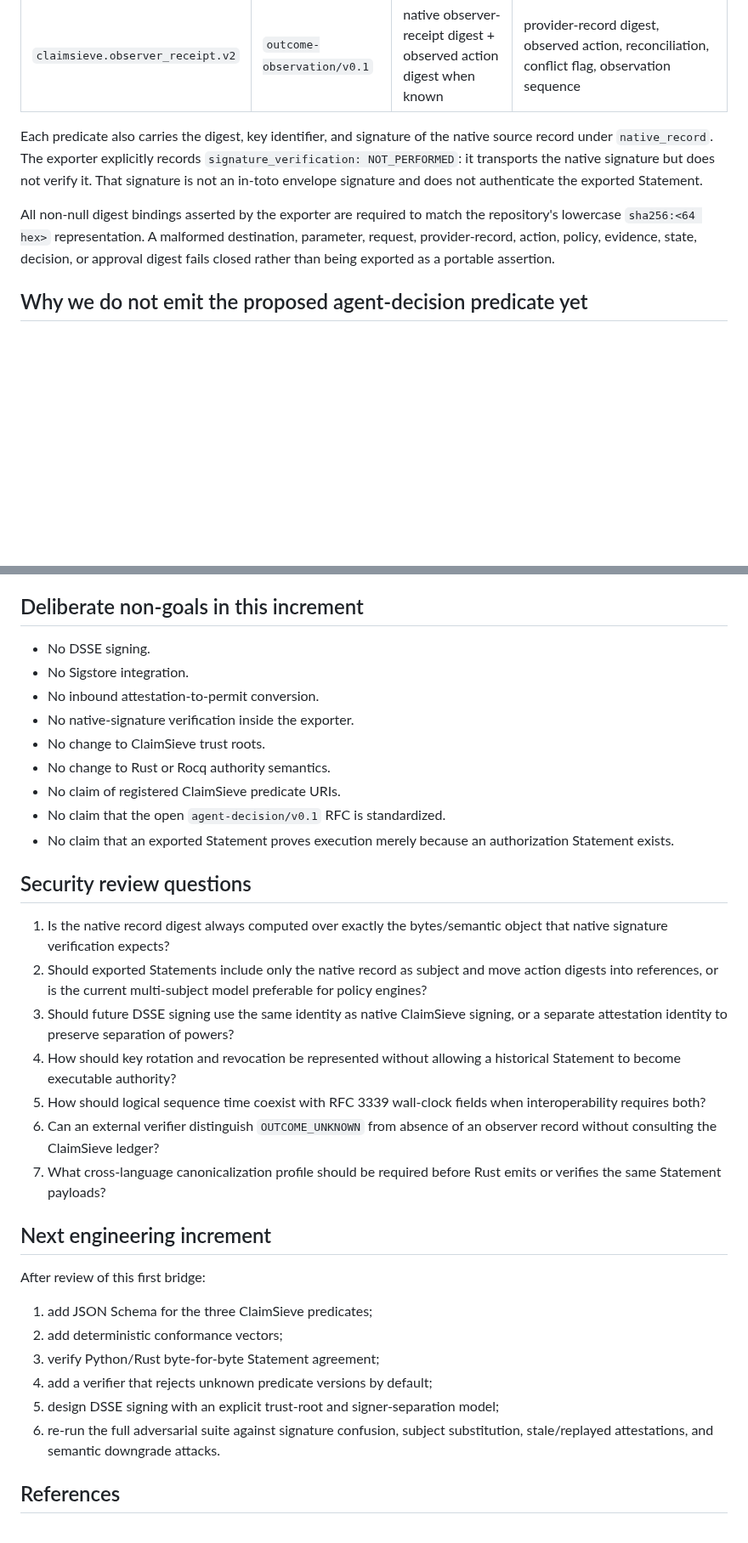
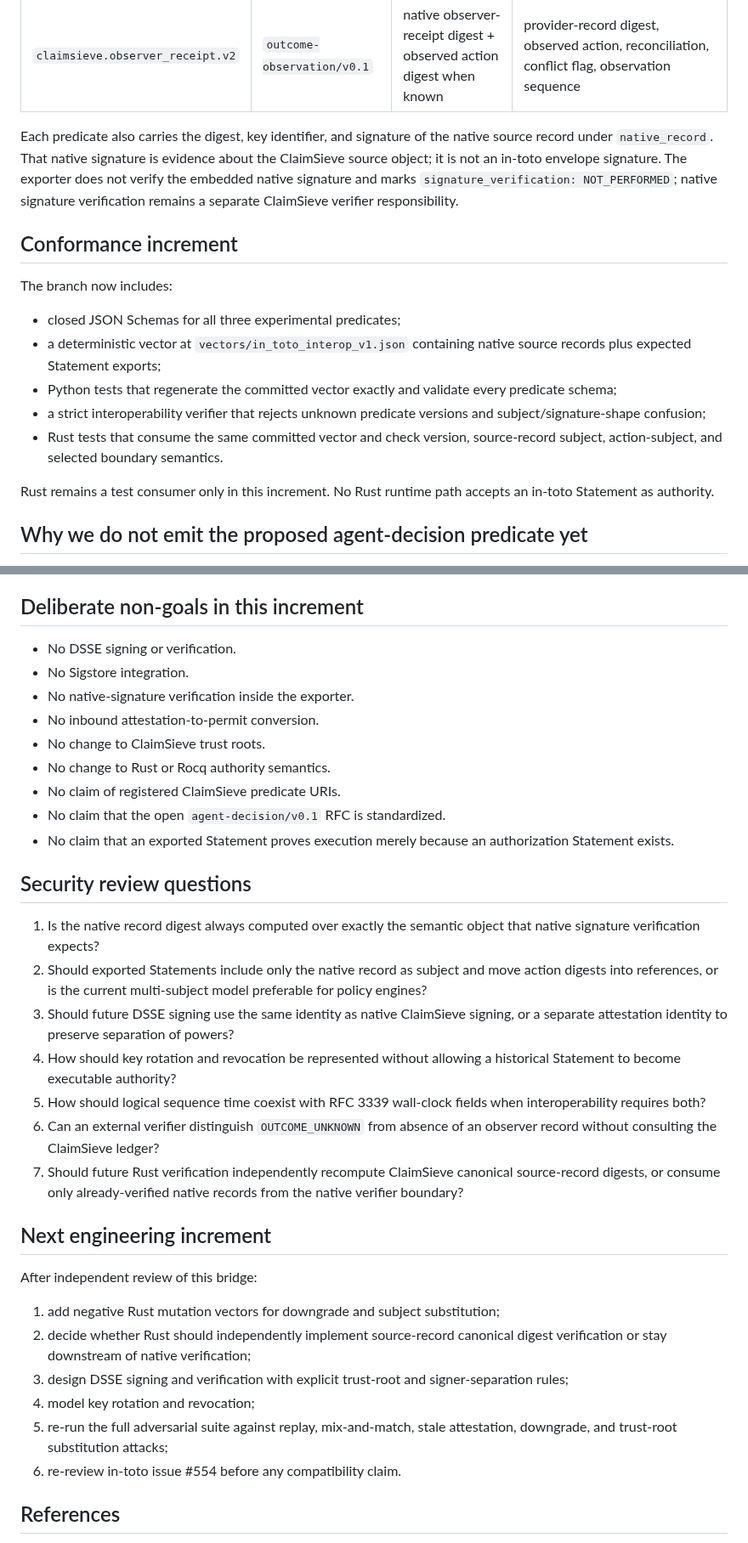
Before and after one commit to ethanduley-png/claimsieve-mainstreet, a Markdown page: docs/IN_TOTO_INTEROPERABILITY.md, 2 parts joined by grey strips. Shown at 85% size. GitHub-like rendering; blank space fills up the shorter version.

Commit message:
Document conformance-test increment

```diff
--- a/docs/IN_TOTO_INTEROPERABILITY.md
+++ b/docs/IN_TOTO_INTEROPERABILITY.md
@@ -35,9 +35,19 @@ The runtime authority chain is separate:
 | `claimsieve.executor_receipt.v2` | `execution-attempt/v0.1` | native executor-receipt digest + attempted action digest | request digest, idempotency key, fencing token, containment epoch, provider status/id, attempt sequence |
 | `claimsieve.observer_receipt.v2` | `outcome-observation/v0.1` | native observer-receipt digest + observed action digest when known | provider-record digest, observed action, reconciliation, conflict flag, observation sequence |
 
-Each predicate also carries the digest, key identifier, and signature of the native source record under `native_record`. The exporter explicitly records `signature_verification: NOT_PERFORMED`: it transports the native signature but does not verify it. That signature is not an in-toto envelope signature and does not authenticate the exported Statement.
+Each predicate also carries the digest, key identifier, and signature of the native source record under `native_record`. That native signature is evidence about the ClaimSieve source object; it is not an in-toto envelope signature. The exporter does not verify the embedded native signature and marks `signature_verification: NOT_PERFORMED`; native signature verification remains a separate ClaimSieve verifier responsibility.
 
-All non-null digest bindings asserted by the exporter are required to match the repository's lowercase `sha256:<64 hex>` representation. A malformed destination, parameter, request, provider-record, action, policy, evidence, state, decision, or approval digest fails closed rather than being exported as a portable assertion.
+## Conformance increment
+
+The branch now includes:
+
+- closed JSON Schemas for all three experimental predicates;
+- a deterministic vector at `vectors/in_toto_interop_v1.json` containing native source records plus expected Statement exports;
+- Python tests that regenerate the committed vector exactly and validate every predicate schema;
+- a strict interoperability verifier that rejects unknown predicate versions and subject/signature-shape confusion;
+- Rust tests that consume the same committed vector and check version, source-record subject, action-subject, and selected boundary semantics.
+
+Rust remains a test consumer only in this increment. No Rust runtime path accepts an in-toto Statement as authority.
 
 ## Why we do not emit the proposed agent-decision predicate yet
 
@@ -49,10 +59,10 @@ If compatibility is later added, it should be a separately tested mapping from a
 
 ## Deliberate non-goals in this increment
 
-- No DSSE signing.
+- No DSSE signing or verification.
 - No Sigstore integration.
+- No native-signature verification inside the exporter.
 - No inbound attestation-to-permit conversion.
-- No native-signature verification inside the exporter.
 - No change to ClaimSieve trust roots.
 - No change to Rust or Rocq authority semantics.
 - No claim of registered ClaimSieve predicate URIs.
@@ -61,24 +71,24 @@ If compatibility is later added, it should be a separately tested mapping from a
 
 ## Security review questions
 
-1. Is the native record digest always computed over exactly the bytes/semantic object that native signature verification expects?
+1. Is the native record digest always computed over exactly the semantic object that native signature verification expects?
 2. Should exported Statements include only the native record as subject and move action digests into references, or is the current multi-subject model preferable for policy engines?
 3. Should future DSSE signing use the same identity as native ClaimSieve signing, or a separate attestation identity to preserve separation of powers?
 4. How should key rotation and revocation be represented without allowing a historical Statement to become executable authority?
 5. How should logical sequence time coexist with RFC 3339 wall-clock fields when interoperability requires both?
 6. Can an external verifier distinguish `OUTCOME_UNKNOWN` from absence of an observer record without consulting the ClaimSieve ledger?
-7. What cross-language canonicalization profile should be required before Rust emits or verifies the same Statement payloads?
+7. Should future Rust verification independently recompute ClaimSieve canonical source-record digests, or consume only already-verified native records from the native verifier boundary?
 
 ## Next engineering increment
 
-After review of this first bridge:
+After independent review of this bridge:
 
-1. add JSON Schema for the three ClaimSieve predicates;
-2. add deterministic conformance vectors;
-3. verify Python/Rust byte-for-byte Statement agreement;
-4. add a verifier that rejects unknown predicate versions by default;
-5. design DSSE signing with an explicit trust-root and signer-separation model;
-6. re-run the full adversarial suite against signature confusion, subject substitution, stale/replayed attestations, and semantic downgrade attacks.
+1. add negative Rust mutation vectors for downgrade and subject substitution;
+2. decide whether Rust should independently implement source-record canonical digest verification or stay downstream of native verification;
+3. design DSSE signing and verification with explicit trust-root and signer-separation rules;
+4. model key rotation and revocation;
+5. re-run the full adversarial suite against replay, mix-and-match, stale attestation, downgrade, and trust-root substitution attacks;
+6. re-review in-toto issue #554 before any compatibility claim.
 
 ## References
 
```
